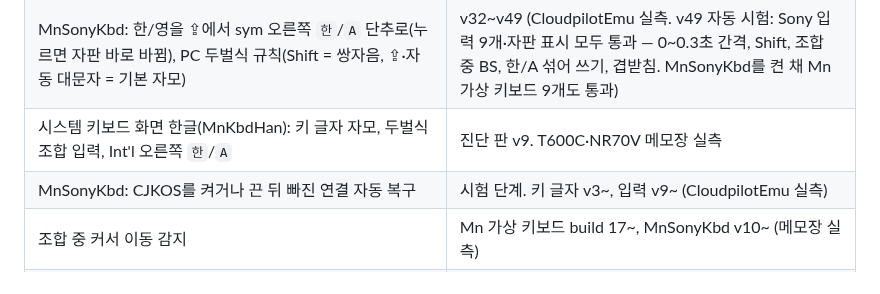
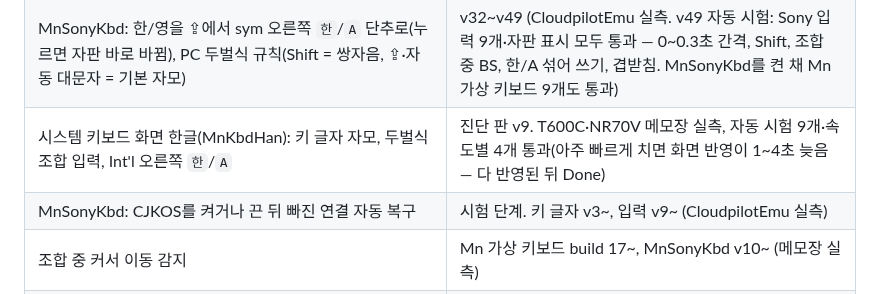
Before and after one commit to muns5965/clie-hangul-keyboard, a Markdown page: README.md, the part around the change. Drawn GitHub-style.

Commit message:
docs: MnKbdHan automated test results (no key loss, display lag at fast typing)
Co-Authored-By: Claude Opus 5.5 <noreply@anthropic.com>
Claude-Session: https://claude.ai/code/session_0111EUgHmukks2KoNHTb7Lqc

```diff
--- a/README.md
+++ b/README.md
@@ -115,7 +115,7 @@ Sony CLIÉ PEG-NR70V(Palm OS 4.1S)에서 한글을 쓰기 위한 모듈 모음.
 | Mn 가상 키보드: 나랏글 / 키 반복 | 개발 보류 / 미구현 |
 | Sony 가상 키보드 한글(MnSonyKbd, MnHangul v35에서 시작해 v54에 분리): 키 글자 두벌식 자모, 조합 입력 | 시험 단계. CloudpilotEmu 메모장에서 CJKOS와 같이(B)·MnHangul과 같이(D) 실측 |
 | MnSonyKbd: 한/영을 ⇪에서 sym 오른쪽 `한`/`A` 단추로(누르면 자판 바로 바뀜), PC 두벌식 규칙(Shift = 쌍자음, ⇪·자동 대문자 = 기본 자모) | v32~v49 (CloudpilotEmu 실측. v49 자동 시험: Sony 입력 9개·자판 표시 모두 통과 — 0~0.3초 간격, Shift, 조합 중 BS, 한/A 섞어 쓰기, 겹받침. MnSonyKbd를 켠 채 Mn 가상 키보드 9개도 통과) |
-| 시스템 키보드 화면 한글(MnKbdHan): 키 글자 자모, 두벌식 조합 입력, Int'l 오른쪽 `한`/`A` | 진단 판 v9. T600C·NR70V 메모장 실측 |
+| 시스템 키보드 화면 한글(MnKbdHan): 키 글자 자모, 두벌식 조합 입력, Int'l 오른쪽 `한`/`A` | 진단 판 v9. T600C·NR70V 메모장 실측, 자동 시험 9개·속도별 4개 통과(아주 빠르게 치면 화면 반영이 1~4초 늦음 — 다 반영된 뒤 Done) |
 | MnSonyKbd: CJKOS를 켜거나 끈 뒤 빠진 연결 자동 복구 | 시험 단계. 키 글자 v3~, 입력 v9~ (CloudpilotEmu 실측) |
 | 조합 중 커서 이동 감지 | Mn 가상 키보드 build 17~, MnSonyKbd v10~ (메모장 실측) |
 | 리셋 없는 업데이트 `All OFF`(두 모듈 순서대로 끄기) | MnHangul v64~·MnSonyKbd v14~ (CloudpilotEmu 실측) |
```
Also changed, not shown: docs/KOREAN_SUPPORT.md (+1 -1 lines).
